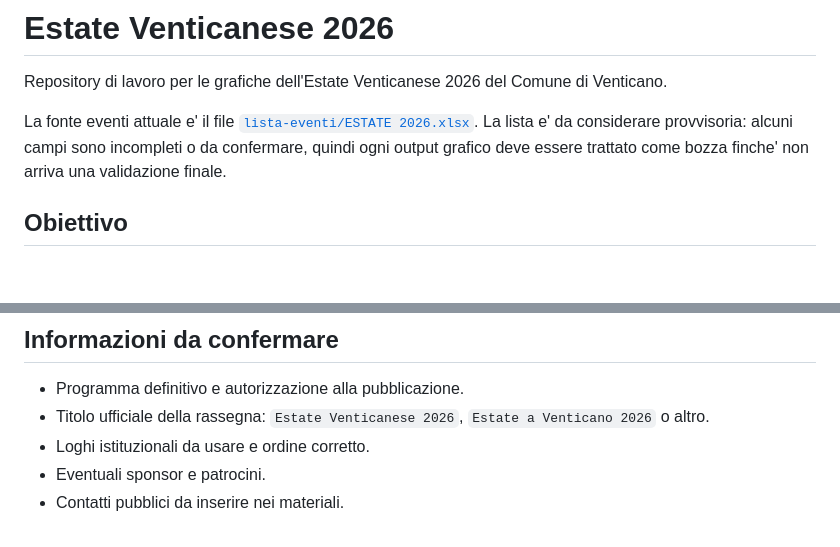
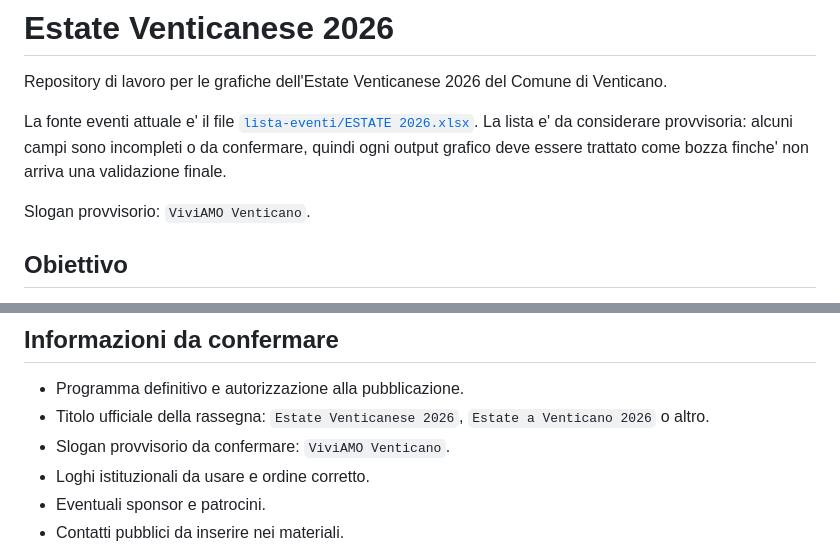
Before and after one commit to D3Br4nd/estate-venticanese-2026, a Markdown page: README.md, 2 parts joined by grey strips. Drawn GitHub-style; blank space fills up the shorter version.

Commit message:
feat: add summer event schedule and define tentative project slogan

```diff
--- a/README.md
+++ b/README.md
@@ -3,6 +3,8 @@
 Repository di lavoro per le grafiche dell'Estate Venticanese 2026 del Comune di Venticano.
 
 La fonte eventi attuale e' il file [`lista-eventi/ESTATE 2026.xlsx`](lista-eventi/ESTATE%202026.xlsx). La lista e' da considerare provvisoria: alcuni campi sono incompleti o da confermare, quindi ogni output grafico deve essere trattato come bozza finche' non arriva una validazione finale.
+
+Slogan provvisorio: `ViviAMO Venticano`.
 
 ## Obiettivo
 
@@ -130,6 +132,7 @@ Da decidere se includere anche altri eventi in Cavea non strettamente teatrali,
 
 - Programma definitivo e autorizzazione alla pubblicazione.
 - Titolo ufficiale della rassegna: `Estate Venticanese 2026`, `Estate a Venticano 2026` o altro.
+- Slogan provvisorio da confermare: `ViviAMO Venticano`.
 - Loghi istituzionali da usare e ordine corretto.
 - Eventuali sponsor e patrocini.
 - Contatti pubblici da inserire nei materiali.
```
Also changed, not shown: elenco-eventi.md (added, +49 -0 lines), prompt-bozze-immagini.md (+3 -1 lines).
